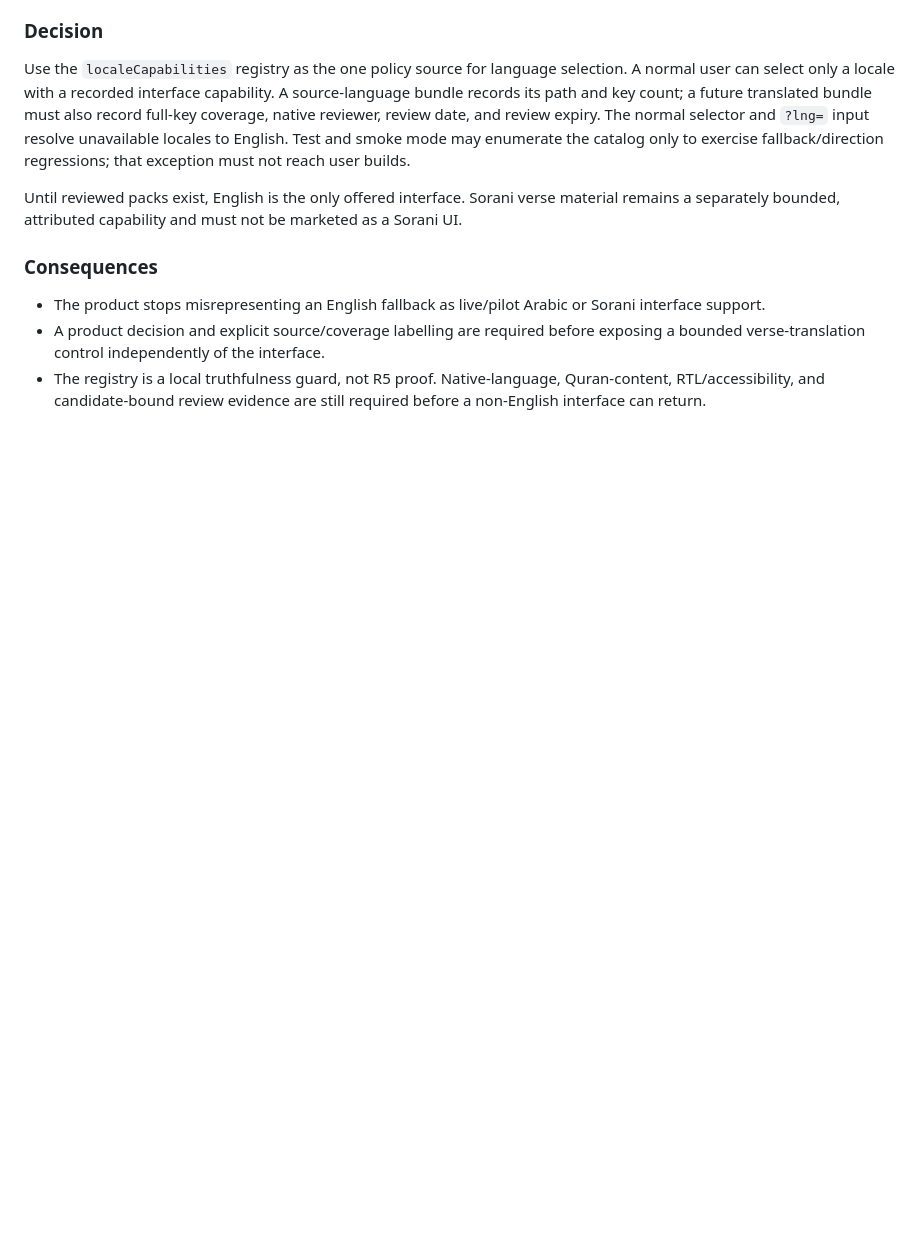
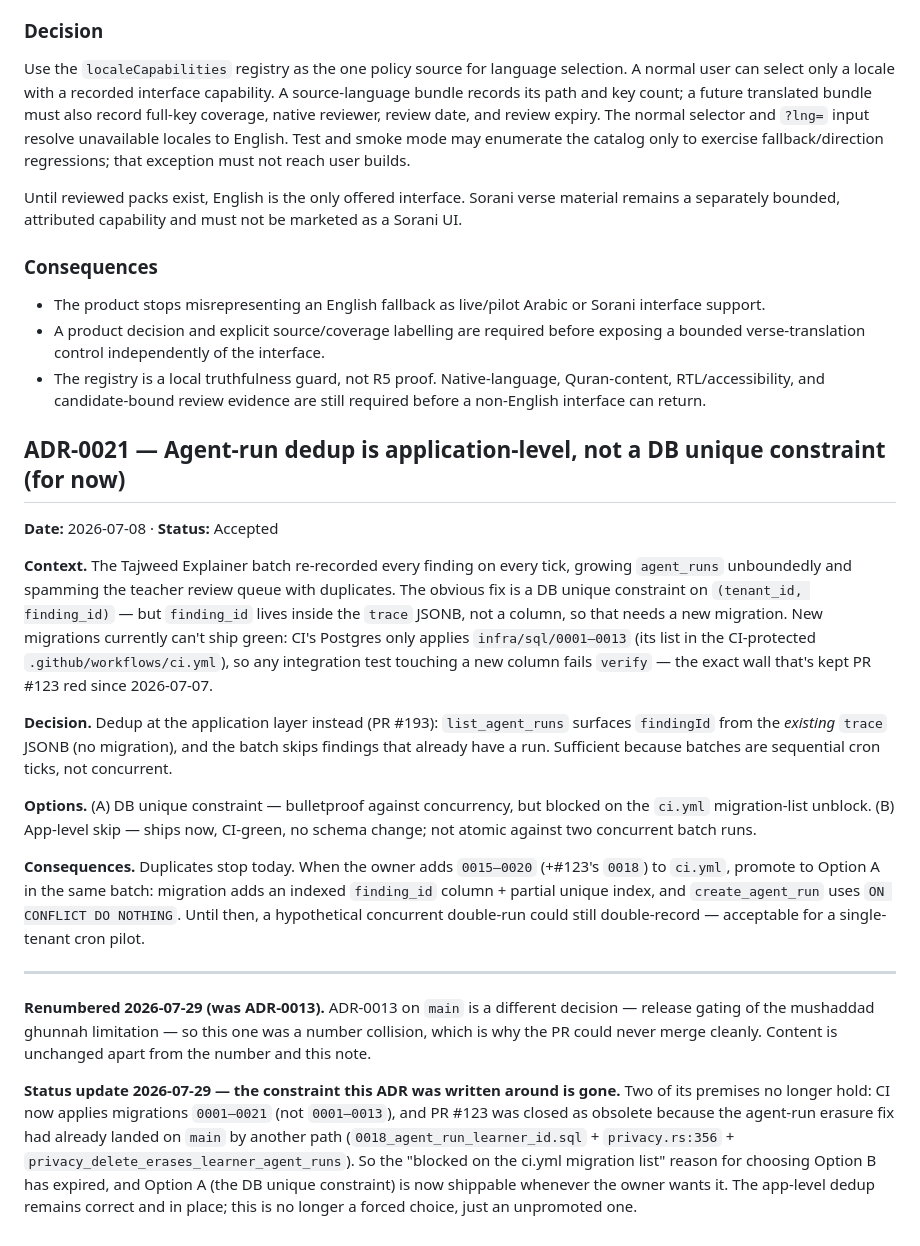
Before and after one commit to HawzhinBlanca/QrAi, a Markdown page: docs/DECISIONS.md, the part around the change. Rendered like a GitHub page; blank space fills up the shorter version.

Commit message:
docs: ADR-0021 — agent-run dedup is application-level, not a DB constraint
Rescues the ADR from PR #195, which could never merge: it was numbered
ADR-0013, and ADR-0013 on main is a DIFFERENT decision (release gating of the
mushaddad ghunnah limitation). A number collision, not a content conflict.
Renumbered to 0021, the next free number.

Also adds a status note, because two of the ADR's premises have since
expired:
- it says CI applies only migrations 0001-0013; CI now applies 0001-0021
- it cites PR #123 as blocked-and-red; #123 was closed as obsolete because
  the agent-run erasure fix had already landed on main by another path
  (0018_agent_run_learner_id.sql + privacy.rs:356 + the
  privacy_delete_erases_learner_agent_runs integration test)

So the reason it chose Option B (app-level dedup) over Option A (DB unique
constraint) no longer applies. The app-level dedup is still correct and still
in place — it is simply no longer a forced choice. Recorded rather than
silently merging an ADR whose rationale had gone stale.

Co-Authored-By: Claude Opus 5 <noreply@anthropic.com>

```diff
--- a/docs/DECISIONS.md
+++ b/docs/DECISIONS.md
@@ -691,3 +691,42 @@ marketed as a Sorani UI.
 - The registry is a local truthfulness guard, not R5 proof. Native-language,
   Quran-content, RTL/accessibility, and candidate-bound review evidence are
   still required before a non-English interface can return.
+
+## ADR-0021 — Agent-run dedup is application-level, not a DB unique constraint (for now)
+**Date:** 2026-07-08 · **Status:** Accepted
+
+**Context.** The Tajweed Explainer batch re-recorded every finding on every tick, growing
+`agent_runs` unboundedly and spamming the teacher review queue with duplicates. The obvious fix
+is a DB unique constraint on `(tenant_id, finding_id)` — but `finding_id` lives inside the
+`trace` JSONB, not a column, so that needs a new migration. New migrations currently can't ship
+green: CI's Postgres only applies `infra/sql/0001–0013` (its list in the CI-protected
+`.github/workflows/ci.yml`), so any integration test touching a new column fails `verify` — the
+exact wall that's kept PR #123 red since 2026-07-07.
+
+**Decision.** Dedup at the application layer instead (PR #193): `list_agent_runs` surfaces
+`findingId` from the *existing* `trace` JSONB (no migration), and the batch skips findings that
+already have a run. Sufficient because batches are sequential cron ticks, not concurrent.
+
+**Options.** (A) DB unique constraint — bulletproof against concurrency, but blocked on the
+`ci.yml` migration-list unblock. (B) App-level skip — ships now, CI-green, no schema change; not
+atomic against two concurrent batch runs.
+
+**Consequences.** Duplicates stop today. When the owner adds `0015–0020` (+#123's `0018`) to
+`ci.yml`, promote to Option A in the same batch: migration adds an indexed `finding_id` column +
+partial unique index, and `create_agent_run` uses `ON CONFLICT DO NOTHING`. Until then, a
+hypothetical concurrent double-run could still double-record — acceptable for a single-tenant
+cron pilot.
+
+---
+
+**Renumbered 2026-07-29 (was ADR-0013).** ADR-0013 on `main` is a different decision — release
+gating of the mushaddad ghunnah limitation — so this one was a number collision, which is why the
+PR could never merge cleanly. Content is unchanged apart from the number and this note.
+
+**Status update 2026-07-29 — the constraint this ADR was written around is gone.** Two of its
+premises no longer hold: CI now applies migrations `0001–0021` (not `0001–0013`), and PR #123 was
+closed as obsolete because the agent-run erasure fix had already landed on `main` by another path
+(`0018_agent_run_learner_id.sql` + `privacy.rs:356` + `privacy_delete_erases_learner_agent_runs`).
+So the "blocked on the ci.yml migration list" reason for choosing Option B has expired, and Option A
+(the DB unique constraint) is now shippable whenever the owner wants it. The app-level dedup remains
+correct and in place; this is no longer a forced choice, just an unpromoted one.
```
